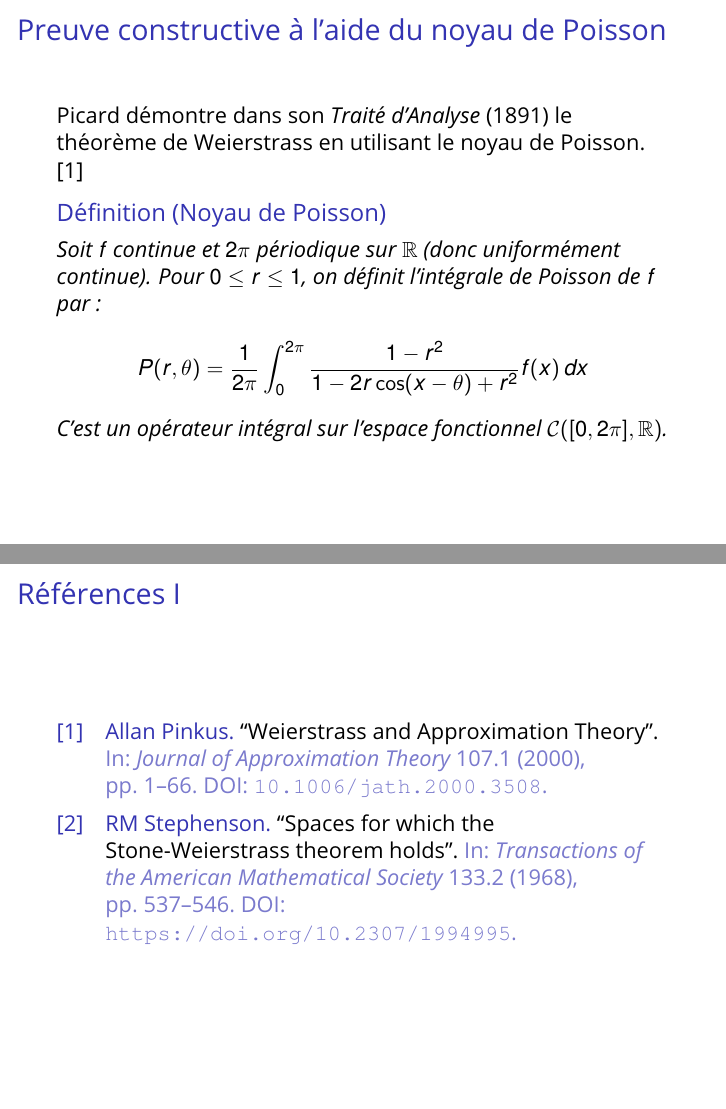
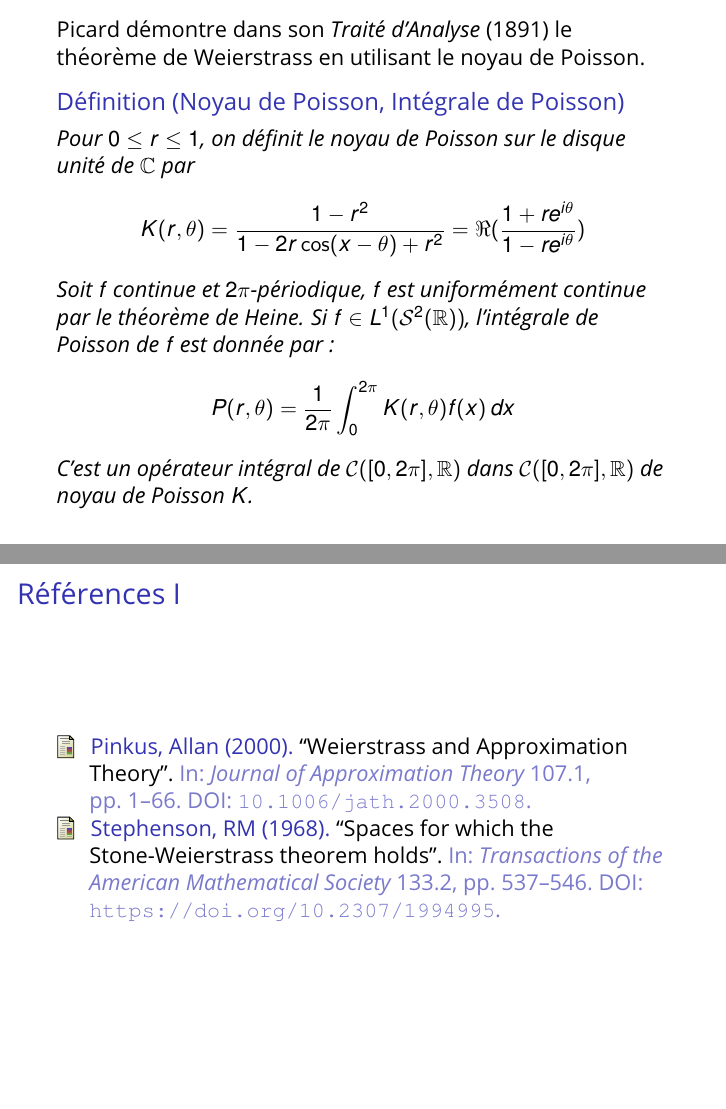
Before and after one commit to SP-84/weierstrass, LaTeX slides (oralpresentation.tex): pages 8 and 9 of 9 before the commit and pages 8 and 10 of 10 after it, joined at a grey line. The pictures show the PDF file oralpresentation.pdf that the author committed with the source.

Commit message:
Finished proof using Poisson kernel

```diff
--- a/oralpresentation.tex
+++ b/oralpresentation.tex
@@ -285,22 +285,32 @@ On en déduit le théorème de Weierstrass trigonométrique : \( A \) est dense
 
 \section{Preuve constructive à l'aide du noyau de Poisson}
 \begin{frame}
-\frametitle{Preuve constructive à l'aide du noyau de Poisson}
+%\frametitle{Preuve constructive à l'aide du noyau de Poisson}
 
-Picard démontre dans son \textit{Traité d'Analyse} (1891) le théorème de Weierstrass en utilisant le noyau de Poisson. \cite{pinkus2000approximation}
-\begin{defi}[Noyau de Poisson]
-		Soit \( f \) continue et \( 2\pi \) périodique sur \( \mathbb{R} \) (donc uniformément continue). Pour \( 0 \leq r \leq 1 \), on définit l'intégrale de Poisson de \( f \) par :
+Picard démontre dans son \textit{Traité d'Analyse} (1891) le théorème de Weierstrass en utilisant le noyau de Poisson.
+\begin{defi}[Noyau de Poisson, Intégrale de Poisson]
+	Pour \( 0 \leq r \leq 1 \), on définit le noyau de Poisson sur le disque unité de \( \mathbb{C} \) par
+\begin{equation*}
+	K(r,\theta) = \frac{1 - r^{2}}{1-2r\cos(x-\theta)+r^{2}} = \Re(\frac{1 + re^{i\theta}}{1 - re^{i\theta}})
+\end{equation*}
+
+Soit \( f \) continue et \( 2\pi\)-périodique, \( f \) est uniformément continue par le théorème de Heine. Si \( f \in L^{1}(\mathcal{S}^{2}(\mathbb{R})) \), l'intégrale de Poisson de \( f \) est donnée par :
 \begin{equation*}
 	P(r,\theta) = \frac{1}{2\pi} \int_0^{2\pi}
-	\frac{1 - r^{2}}{1-2r\cos(x-\theta)+r^{2}} f(x) \, dx
+	K(r,\theta) f(x) \, dx
 \end{equation*}
+C'est un opérateur intégral de \( \mathcal{C}([0,2\pi],\mathbb{R}) \) dans \( \mathcal{C}([0,2\pi],\mathbb{R}) \) de noyau de Poisson \( K \). \nocite{pinkus2000approximation}
 
-C'est un \textit{opérateur intégral} sur l'espace fonctionnel \( \mathcal{C}([0,2\pi],\mathbb{R}) \).
 	\end{defi}
 \end{frame}
 
 %------------------------------------------------
+\begin{frame}
+	\center\includegraphics[width=6.8cm]{poissonkernel.png}
+\end{frame}
 
+
+%------------------------------------------------
 
 \begin{frame}[allowframebreaks] % Use [allowframebreaks] to allow automatic splitting across slides if the content is too long
 	\frametitle{Références}
```
Also changed, not shown: oralpresentation.pdf, oralpresentation.tex (4 more changed lines).
